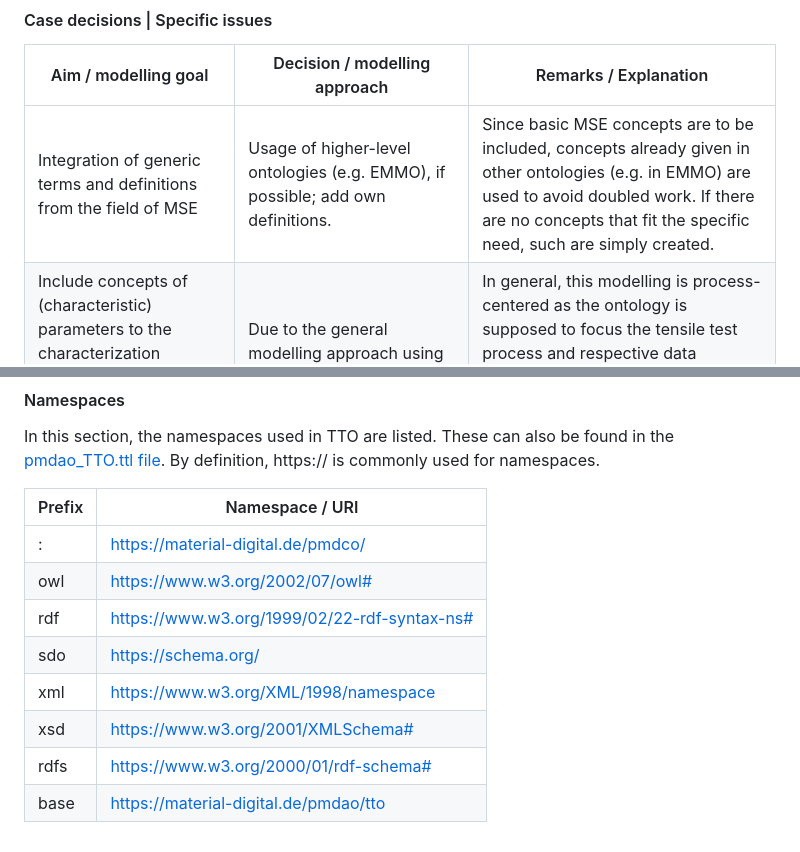
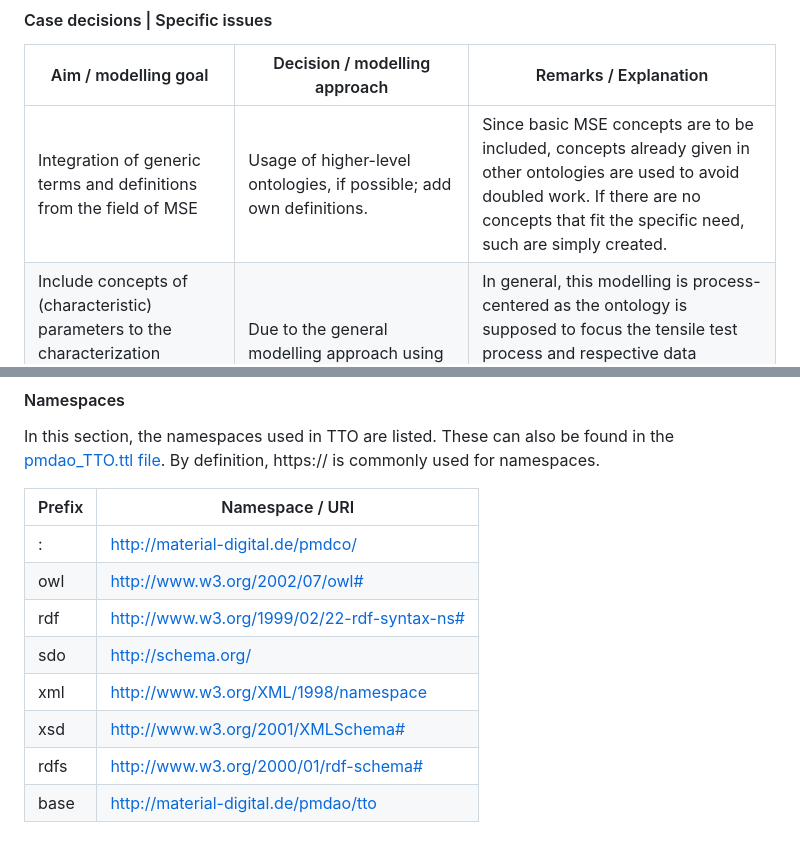
Before and after one commit to materialdigital/application-ontologies, a Markdown page: tensile_test_ontology_TTO/README.md, 2 parts joined by grey strips. Rendered like a GitHub page.

Commit message:
Update README.md
Change of https:// to http:// namespaces in README; fixed typos.

```diff
--- a/tensile_test_ontology_TTO/README.md
+++ b/tensile_test_ontology_TTO/README.md
@@ -112,7 +112,7 @@ Some basic ideas and conceptual approaches that were kept in mind when creating
 
 | Aim / modelling goal                                                                                                                                                        | Decision / modelling approach                                                                                                       | Remarks / Explanation                                                                                                                                                                                                                                                                                                                    |
 |-----------------------------------------------------------------------------------------------------------------------------------------------------------------------------|-------------------------------------------------------------------------------------------------------------------------------------|------------------------------------------------------------------------------------------------------------------------------------------------------------------------------------------------------------------------------------------------------------------------------------------------------------------------------------------|
-| Integration of generic terms and definitions from the field of MSE                                                                                                          | Usage of higher-level ontologies (e.g. EMMO), if possible; add own definitions.                                                     | Since basic MSE concepts are to be included, concepts already given in other ontologies (e.g. in EMMO) are used to avoid doubled work. If there are no concepts that fit the specific need, such are simply created.                                                                                                                     |
+| Integration of generic terms and definitions from the field of MSE                                                                                                          | Usage of higher-level ontologies, if possible; add own definitions.                                                                 | Since basic MSE concepts are to be included, concepts already given in other ontologies are used to avoid doubled work. If there are no concepts that fit the specific need, such are simply created.                                                                                                                                    |
 | Include concepts of (characteristic) parameters to the characterization method description. Q: Where to put such parameters conceptually - to TT process or the test piece? | Due to the general modelling approach using the mid-level ontology PMDco, such parameters are connected as 'output' to the process. | In general, this modelling is process-centered as the ontology is supposed to focus the tensile test process and respective data originating therefrom. Therefore, especially, characteristic values are semantically connected to the process. Data distinctly referring to the test piece are accordingly connected to the test piece. |
 | Include expressivity for the description of the material used, e.g., 'steel'.                                                                                               | The possibility to name the material used was inherited from the PMDco using the class *'MaterialDesignation'*                      | The material tested in a tensile test has to be named, for sure. This is possible using the *'MaterialDesignation'* class. Some more expressivity can be included by using the classes given by PMDco to describe chemical compositions.                                                                                                 |
 
@@ -121,13 +121,13 @@ Some basic ideas and conceptual approaches that were kept in mind when creating
 In this section, the namespaces used in TTO are listed. These can also be found in the [pmdao_TTO.ttl file](https://github.com/materialdigital/application-ontologies/blob/main/tensile_test_ontology_TTO/pmdao_TTO.ttl). By definition,
 https:// is commonly used for namespaces.
 
-| Prefix | Namespace / URI                              |
-|:-------|----------------------------------------------|
-| :      | https://material-digital.de/pmdco/           |
-| owl    | https://www.w3.org/2002/07/owl#              |
-| rdf    | https://www.w3.org/1999/02/22-rdf-syntax-ns# |
-| sdo    | https://schema.org/                          |
-| xml    | https://www.w3.org/XML/1998/namespace        |
-| xsd    | https://www.w3.org/2001/XMLSchema#           |
-| rdfs   | https://www.w3.org/2000/01/rdf-schema#       |
-| base   | https://material-digital.de/pmdao/tto        |
+| Prefix | Namespace / URI                             |
+|:-------|---------------------------------------------|
+| :      | http://material-digital.de/pmdco/           |
+| owl    | http://www.w3.org/2002/07/owl#              |
+| rdf    | http://www.w3.org/1999/02/22-rdf-syntax-ns# |
+| sdo    | http://schema.org/                          |
+| xml    | http://www.w3.org/XML/1998/namespace        |
+| xsd    | http://www.w3.org/2001/XMLSchema#           |
+| rdfs   | http://www.w3.org/2000/01/rdf-schema#       |
+| base   | http://material-digital.de/pmdao/tto        |
```
Also changed, not shown: other parts of tensile_test_ontology_TTO/README.md (+2 -2 lines).
